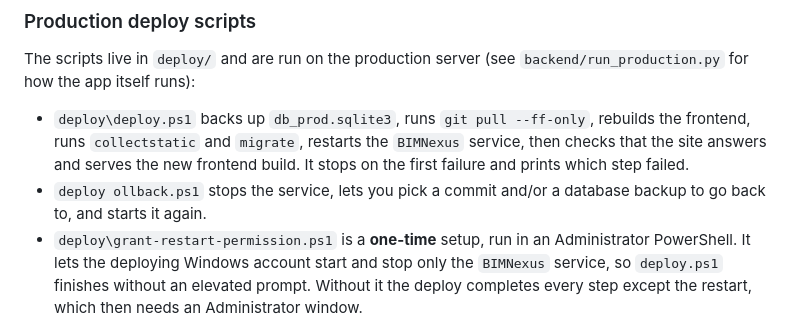
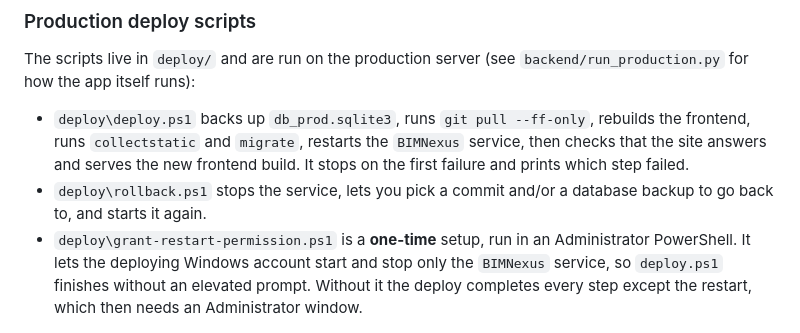
Before and after one commit to jadelasmar/BIM, a Markdown page: docs/Development.md, the part around the change. Drawn GitHub-style.

Commit message:
Fix rollback script name in deployment notes
Co-Authored-By: Claude Sonnet 5.5 <noreply@anthropic.com>

```diff
--- a/docs/Development.md
+++ b/docs/Development.md
@@ -184,6 +184,5 @@ For first office testing, take a copy of `db.sqlite3` before entering real test
 The scripts live in `deploy/` and are run on the production server (see `backend/run_production.py` for how the app itself runs):
 
 - `deploy\deploy.ps1` backs up `db_prod.sqlite3`, runs `git pull --ff-only`, rebuilds the frontend, runs `collectstatic` and `migrate`, restarts the `BIMNexus` service, then checks that the site answers and serves the new frontend build. It stops on the first failure and prints which step failed.
-- `deploy
-ollback.ps1` stops the service, lets you pick a commit and/or a database backup to go back to, and starts it again.
+- `deploy\rollback.ps1` stops the service, lets you pick a commit and/or a database backup to go back to, and starts it again.
 - `deploy\grant-restart-permission.ps1` is a **one-time** setup, run in an Administrator PowerShell. It lets the deploying Windows account start and stop only the `BIMNexus` service, so `deploy.ps1` finishes without an elevated prompt. Without it the deploy completes every step except the restart, which then needs an Administrator window.
```
